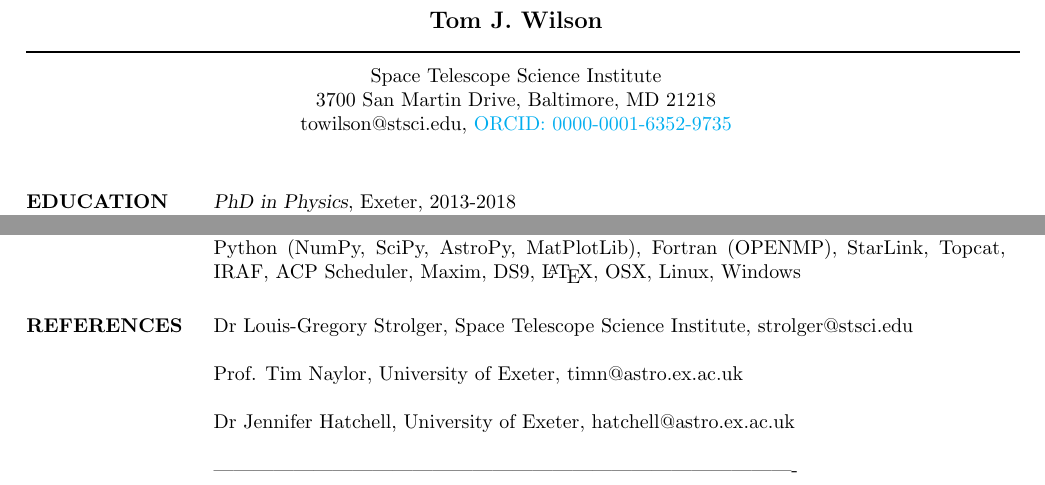
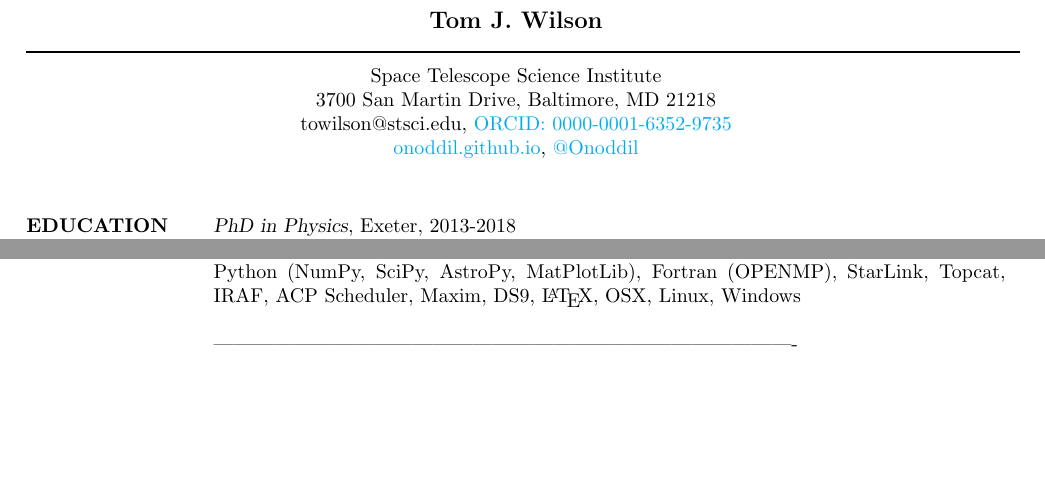
Before and after one commit to Onoddil/Onoddil.github.io, a LaTeX CV (CV/tom_j_wilson_cv.tex): two parts of pages 1 and 2 of 2, joined at a grey line, cut so that both start at the same text, the shorter picture padded with empty space. Compiled offline with pdfLaTeX.

Commit message:
CV updates

```diff
--- a/CV/tom_j_wilson_cv.tex
+++ b/CV/tom_j_wilson_cv.tex
@@ -45,6 +45,7 @@
 \moveleft.5\hoffset\centerline{Space Telescope Science Institute} % Your address
 \moveleft.5\hoffset\centerline{3700 San Martin Drive, Baltimore, MD 21218}
 \moveleft.5\hoffset\centerline{towilson@stsci.edu, \href{https://orcid.org/0000-0001-6352-9735}{ORCID: 0000-0001-6352-9735}}
+\moveleft.5\hoffset\centerline{\href{https://onoddil.github.io}{onoddil.github.io}, \href{https://www.twitter.com/onoddil}{@Onoddil}}
 
 %----------------------------------------------------------------------------------------
 \begin{resume}
@@ -158,13 +159,13 @@ Python (NumPy, SciPy, AstroPy, MatPlotLib), Fortran (OPENMP), StarLink, Topcat,
 %	REFERENCES SECTION
 %----------------------------------------------------------------------------------------
 
-\section{REFERENCES}
+% \section{REFERENCES}
 
-Dr Louis-Gregory Strolger, Space Telescope Science Institute, strolger@stsci.edu
+% Dr Louis-Gregory Strolger, Space Telescope Science Institute, strolger@stsci.edu
 
-Prof. Tim Naylor, University of Exeter, timn@astro.ex.ac.uk
+% Prof. Tim Naylor, University of Exeter, timn@astro.ex.ac.uk
 
-Dr Jennifer Hatchell, University of Exeter, hatchell@astro.ex.ac.uk
+% Dr Jennifer Hatchell, University of Exeter, hatchell@astro.ex.ac.uk
 
 
 ----------------------------------------------------------------------------------------
```
Also changed, not shown: CV/tom_j_wilson_cv.pdf.
